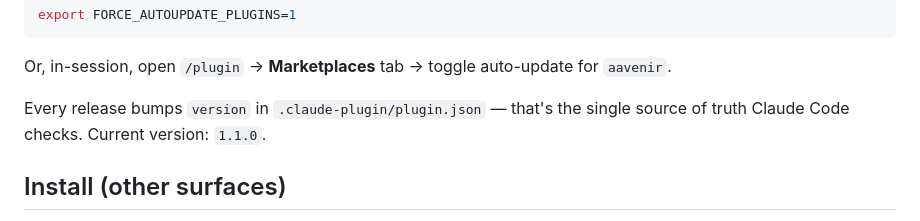
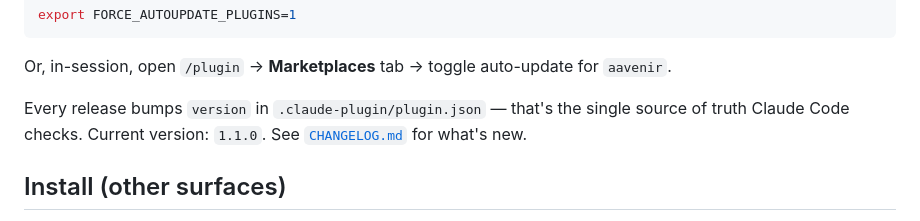
Before and after one commit to growthgpt/aavenir-ai-skills, a Markdown page: README.md, the part around the change. Rendered like a GitHub page.

```diff
--- a/README.md
+++ b/README.md
@@ -87,7 +87,7 @@ export FORCE_AUTOUPDATE_PLUGINS=1
 
 Or, in-session, open `/plugin` → **Marketplaces** tab → toggle auto-update for `aavenir`.
 
-Every release bumps `version` in `.claude-plugin/plugin.json` — that's the single source of truth Claude Code checks. Current version: `1.1.0`.
+Every release bumps `version` in `.claude-plugin/plugin.json` — that's the single source of truth Claude Code checks. Current version: `1.1.0`. See [`CHANGELOG.md`](CHANGELOG.md) for what's new.
 
 ## Install (other surfaces)
 
```
Also changed, not shown: CHANGELOG.md (added, +43 -0 lines), docs/announcements/v1.1.0.md (added, +53 -0 lines).
